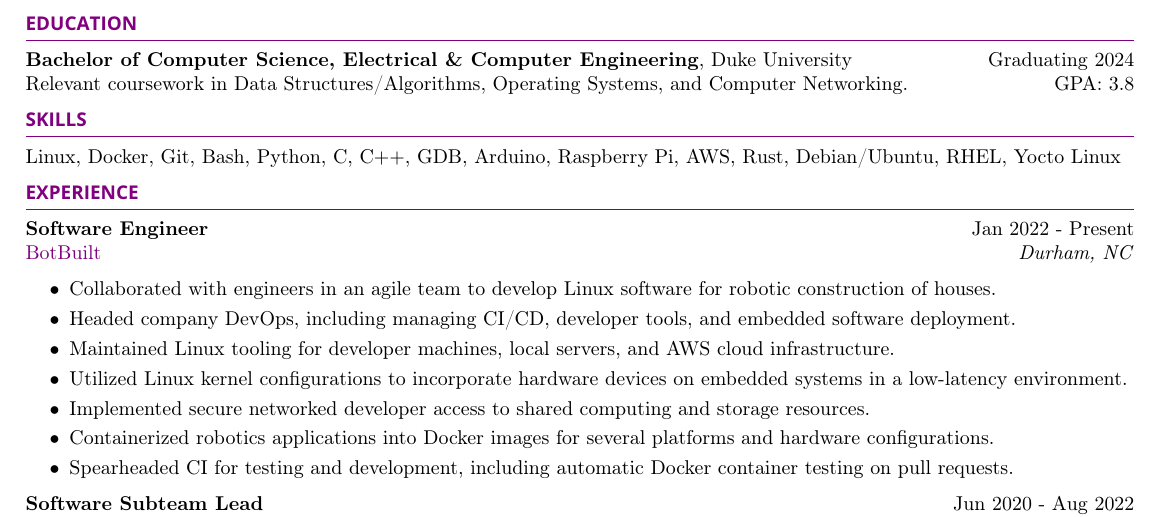
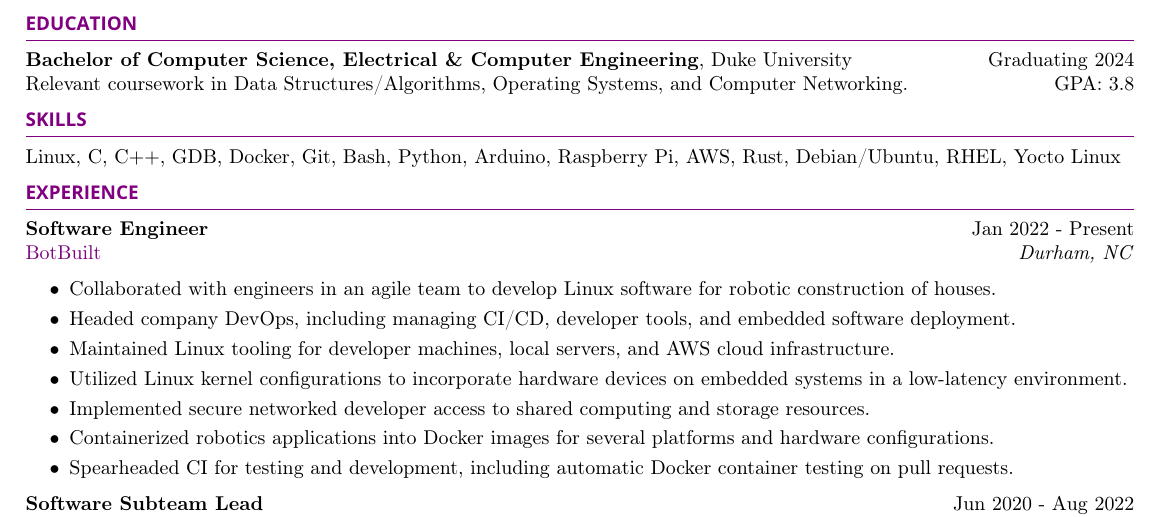
Before and after one commit to AndrewCouncil/resume, a LaTeX CV (resume_drew_council.tex): part of the page, cut so that both start at the same text. Compiled offline with pdfLaTeX.

Commit message:
reordering skills

```diff
--- a/resume_drew_council.tex
+++ b/resume_drew_council.tex
@@ -41,7 +41,7 @@ Relevant coursework in Data Structures/Algorithms, Operating Systems, and Comput
 %	SKILLS SECTION
 %----------------------------------------------------------------------------------------
 \begin{rSection}{Skills}
-    Linux, Docker, Git, Bash, Python, C, C$++$, GDB, Arduino, Raspberry Pi, AWS, Rust, Debian/Ubuntu, RHEL, Yocto Linux
+    Linux, C, C$++$, GDB, Docker, Git, Bash, Python, Arduino, Raspberry Pi, AWS, Rust, Debian/Ubuntu, RHEL, Yocto Linux
 \end{rSection}
 
 %----------------------------------------------------------------------------------------
```
Also changed, not shown: resume_drew_council.pdf.
